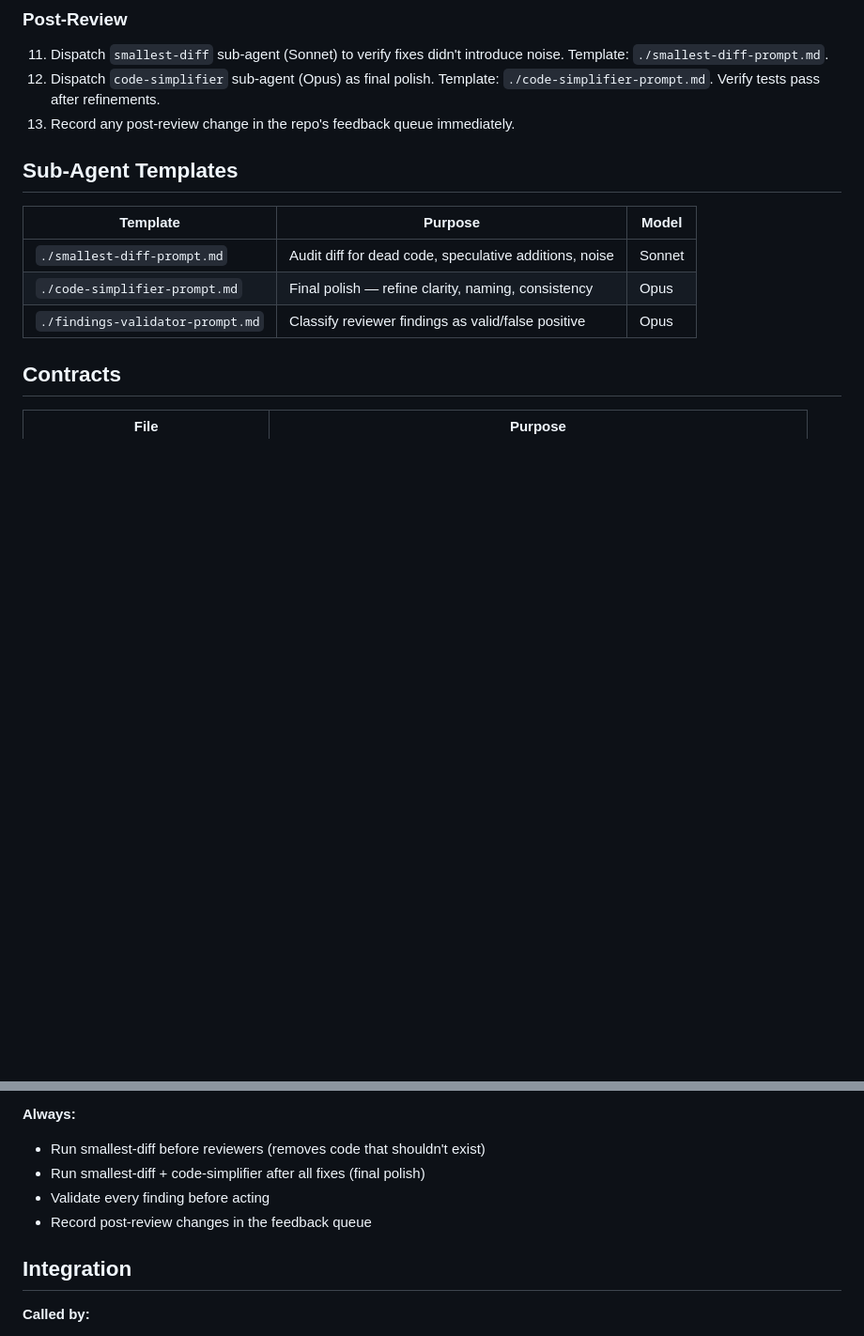
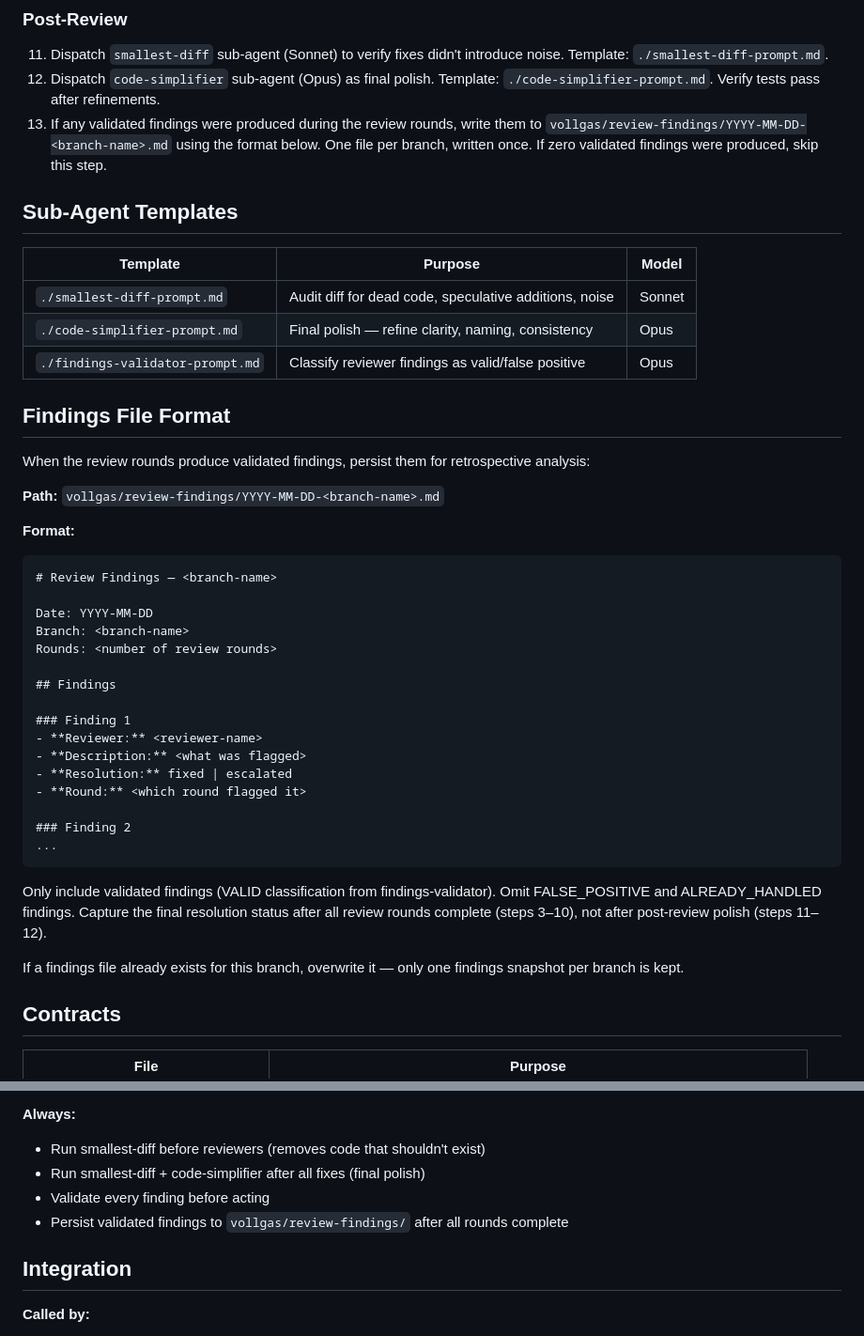
Before and after one commit to ewice/vollgas, a Markdown page: skills/review-gate/SKILL.md, 2 parts joined by grey strips. Shown at 94% size. Drawn GitHub-style; blank space fills up the shorter version.

````diff
--- a/skills/review-gate/SKILL.md
+++ b/skills/review-gate/SKILL.md
@@ -67,7 +67,7 @@ Each reviewer file in `vollgas/reviewers/` must include the `reviewer-output-con
 
 11. Dispatch `smallest-diff` sub-agent (Sonnet) to verify fixes didn't introduce noise. Template: `./smallest-diff-prompt.md`.
 12. Dispatch `code-simplifier` sub-agent (Opus) as final polish. Template: `./code-simplifier-prompt.md`. Verify tests pass after refinements.
-13. Record any post-review change in the repo's feedback queue immediately.
+13. If any validated findings were produced during the review rounds, write them to `vollgas/review-findings/YYYY-MM-DD-<branch-name>.md` using the format below. One file per branch, written once. If zero validated findings were produced, skip this step.
 
 ## Sub-Agent Templates
 
@@ -76,6 +76,37 @@ Each reviewer file in `vollgas/reviewers/` must include the `reviewer-output-con
 | `./smallest-diff-prompt.md` | Audit diff for dead code, speculative additions, noise | Sonnet |
 | `./code-simplifier-prompt.md` | Final polish — refine clarity, naming, consistency | Opus |
 | `./findings-validator-prompt.md` | Classify reviewer findings as valid/false positive | Opus |
+
+## Findings File Format
+
+When the review rounds produce validated findings, persist them for retrospective analysis:
+
+**Path:** `vollgas/review-findings/YYYY-MM-DD-<branch-name>.md`
+
+**Format:**
+
+```markdown
+# Review Findings — <branch-name>
+
+Date: YYYY-MM-DD
+Branch: <branch-name>
+Rounds: <number of review rounds>
+
+## Findings
+
+### Finding 1
+- **Reviewer:** <reviewer-name>
+- **Description:** <what was flagged>
+- **Resolution:** fixed | escalated
+- **Round:** <which round flagged it>
+
+### Finding 2
+...
+```
+
+Only include validated findings (VALID classification from findings-validator). Omit FALSE_POSITIVE and ALREADY_HANDLED findings. Capture the final resolution status after all review rounds complete (steps 3–10), not after post-review polish (steps 11–12).
+
+If a findings file already exists for this branch, overwrite it — only one findings snapshot per branch is kept.
 
 ## Contracts
 
@@ -113,7 +144,7 @@ Each reviewer file in `vollgas/reviewers/` must include the `reviewer-output-con
 - Run smallest-diff before reviewers (removes code that shouldn't exist)
 - Run smallest-diff + code-simplifier after all fixes (final polish)
 - Validate every finding before acting
-- Record post-review changes in the feedback queue
+- Persist validated findings to `vollgas/review-findings/` after all rounds complete
 
 ## Integration
 
````
Also changed, not shown: skills/finishing-a-development-branch/SKILL.md (+3 -0 lines), skills/retro/SKILL.md (added, +165 -0 lines).
